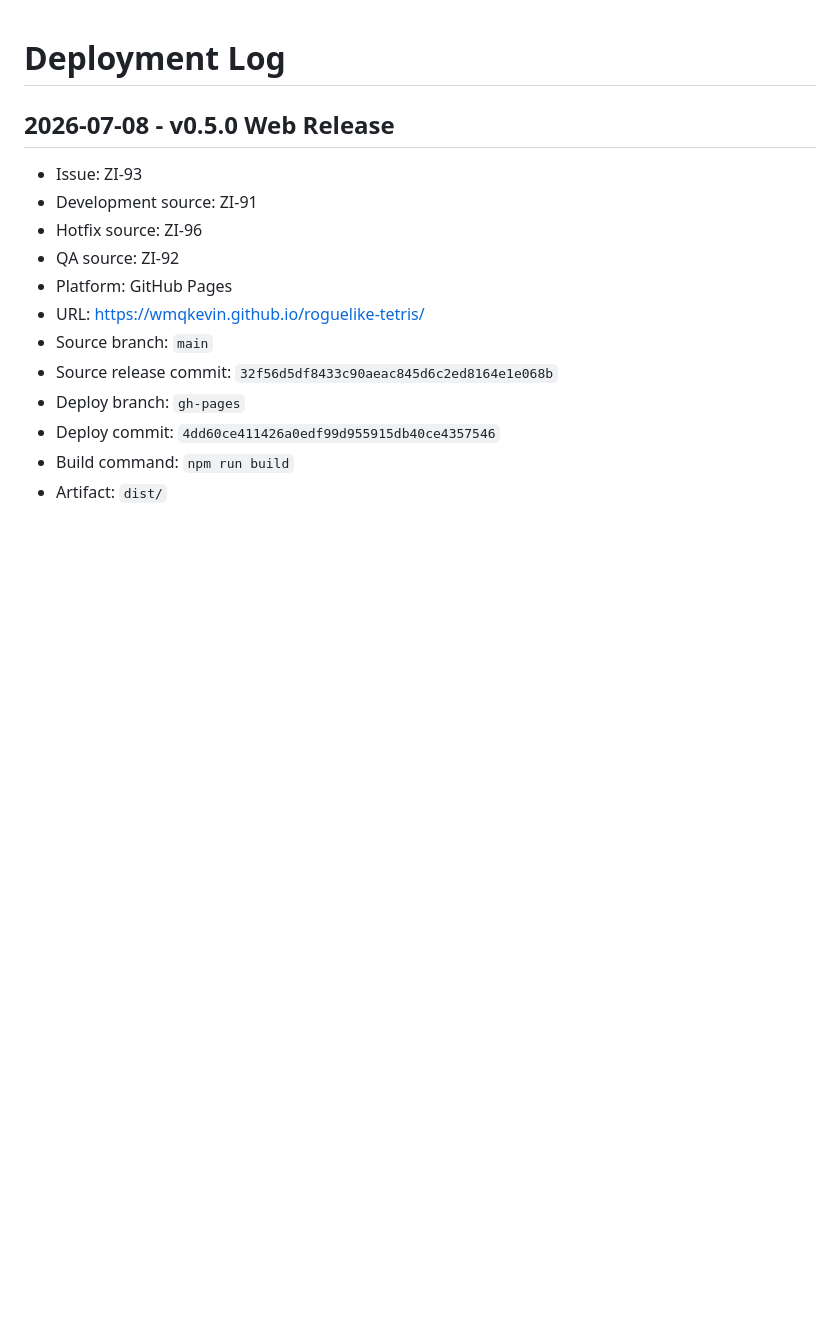
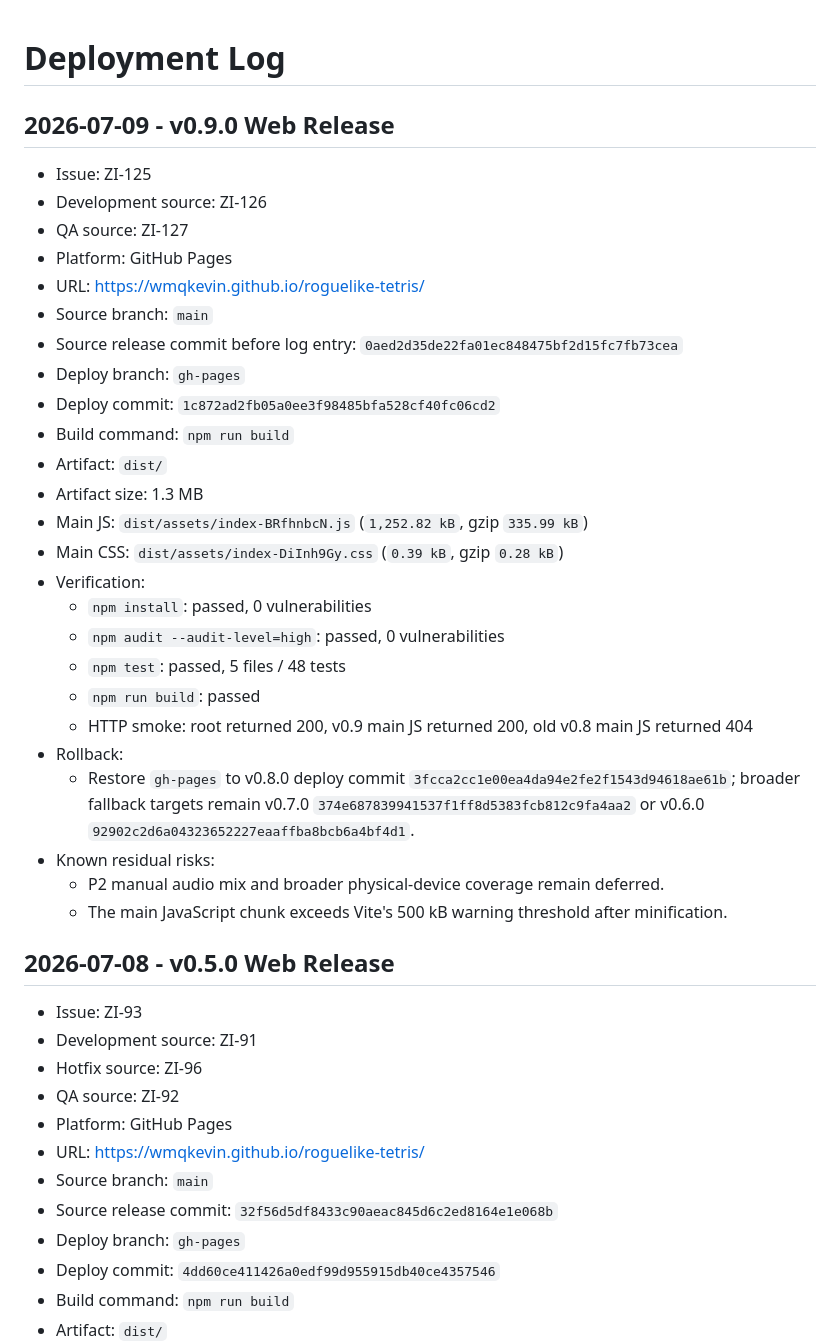
Before and after one commit to wmqKevin/roguelike-tetris, a Markdown page: ops/deployment_log.md, the part around the change. Drawn GitHub-style; blank space fills up the shorter version.

Commit message:
release: v0.9 deployment log

```diff
--- a/ops/deployment_log.md
+++ b/ops/deployment_log.md
@@ -1,4 +1,33 @@
 # Deployment Log
+
+## 2026-07-09 - v0.9.0 Web Release
+
+- Issue: ZI-125
+- Development source: ZI-126
+- QA source: ZI-127
+- Platform: GitHub Pages
+- URL: https://wmqkevin.github.io/roguelike-tetris/
+- Source branch: `main`
+- Source release commit before log entry: `0aed2d35de22fa01ec848475bf2d15fc7fb73cea`
+- Deploy branch: `gh-pages`
+- Deploy commit: `1c872ad2fb05a0ee3f98485bfa528cf40fc06cd2`
+- Build command: `npm run build`
+- Artifact: `dist/`
+- Artifact size: 1.3 MB
+- Main JS: `dist/assets/index-BRfhnbcN.js` (`1,252.82 kB`, gzip `335.99 kB`)
+- Main CSS: `dist/assets/index-DiInh9Gy.css` (`0.39 kB`, gzip `0.28 kB`)
+- Verification:
+  - `npm install`: passed, 0 vulnerabilities
+  - `npm audit --audit-level=high`: passed, 0 vulnerabilities
+  - `npm test`: passed, 5 files / 48 tests
+  - `npm run build`: passed
+  - HTTP smoke: root returned 200, v0.9 main JS returned 200, old v0.8 main JS returned 404
+- Rollback:
+  - Restore `gh-pages` to v0.8.0 deploy commit `3fcca2cc1e00ea4da94e2fe2f1543d94618ae61b`; broader fallback targets remain v0.7.0 `374e687839941537f1ff8d5383fcb812c9fa4aa2` or v0.6.0 `92902c2d6a04323652227eaaffba8bcb6a4bf4d1`.
+- Known residual risks:
+  - P2 manual audio mix and broader physical-device coverage remain deferred.
+  - The main JavaScript chunk exceeds Vite's 500 kB warning threshold after minification.
+
 
 ## 2026-07-08 - v0.5.0 Web Release
 
```
